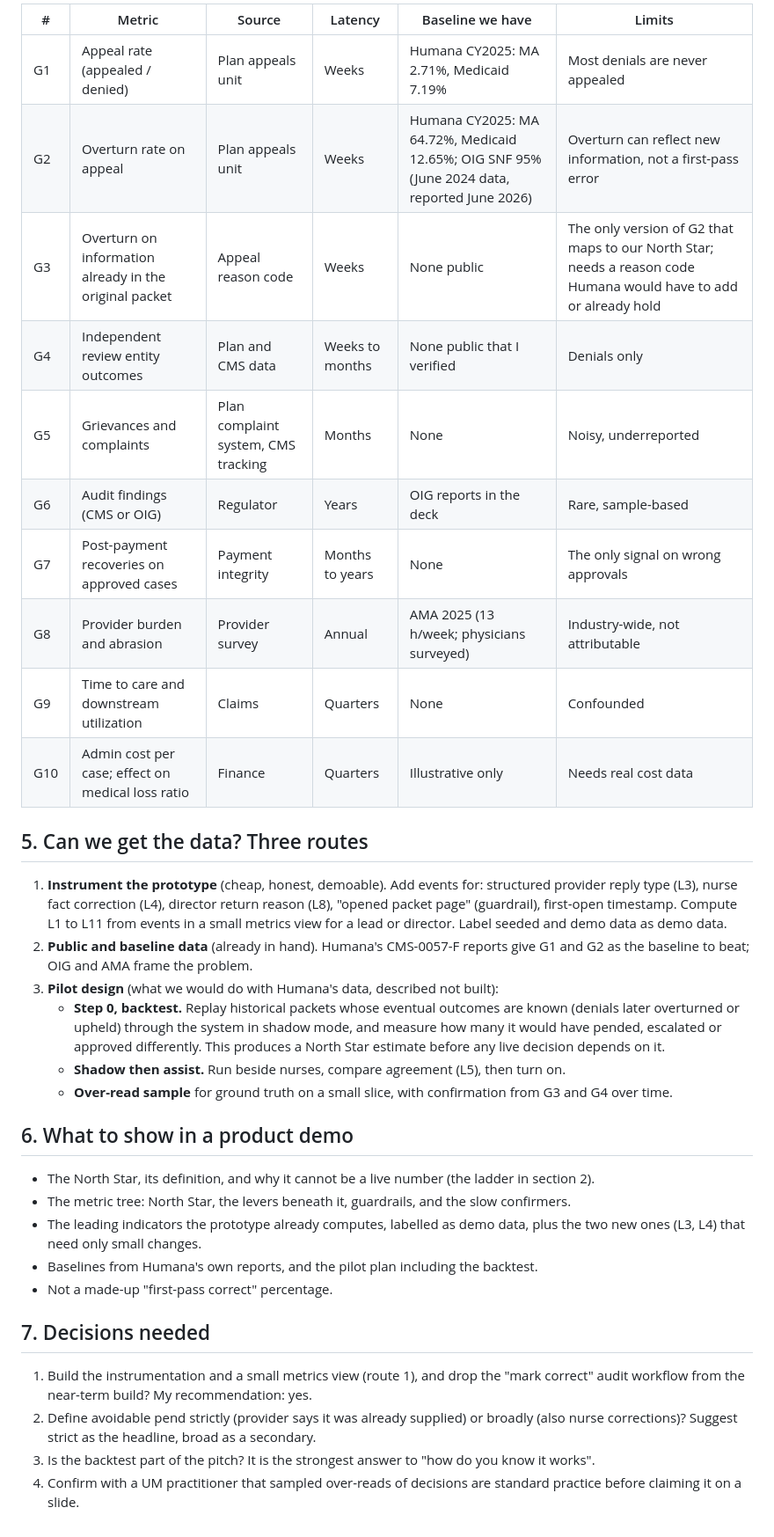
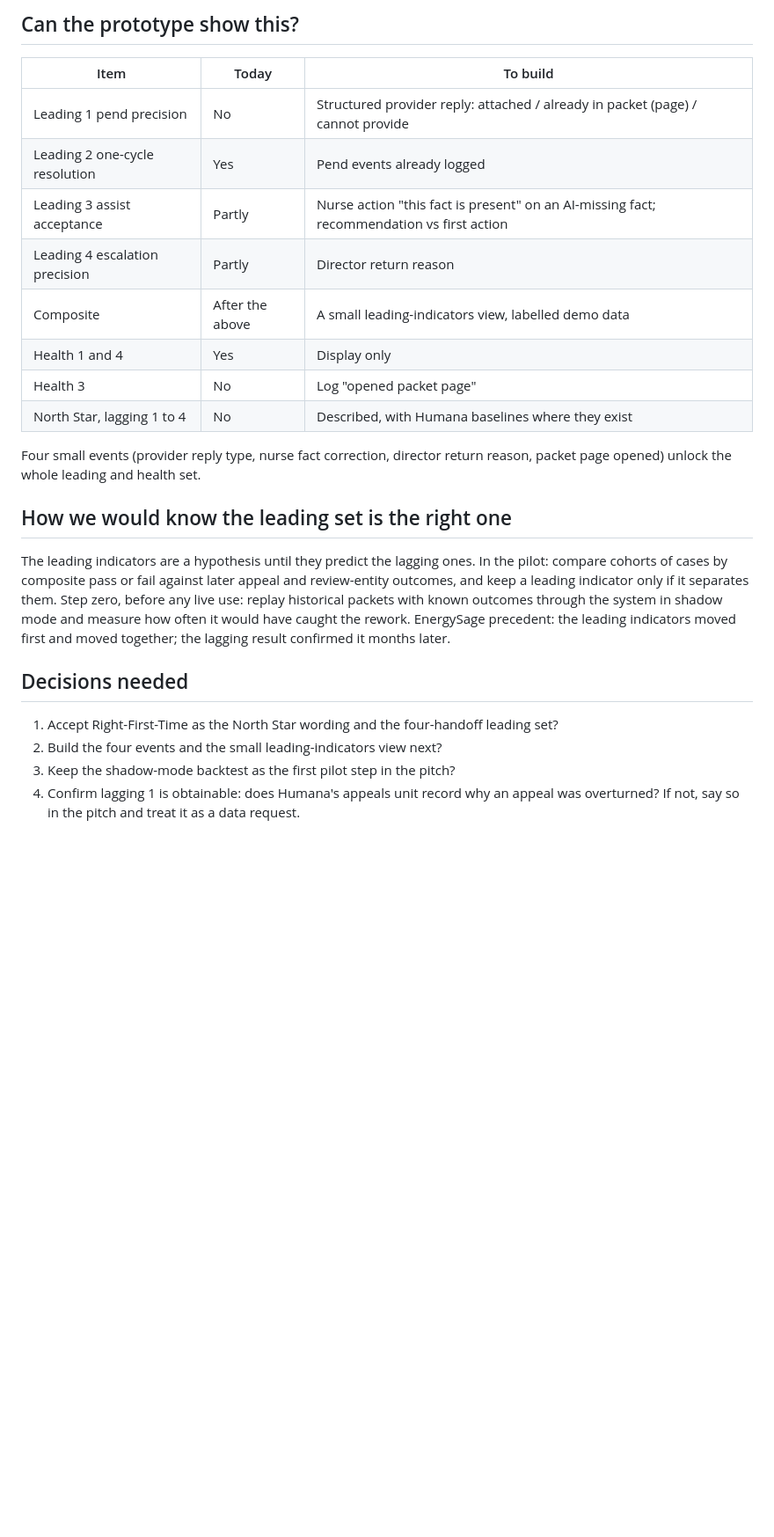
Before and after one commit to nishamishra12/humana-pa-prototype, a Markdown page: docs/METRICS_FRAMEWORK.md, the part around one of its changes. Shown at 88% size. Drawn GitHub-style; blank space fills up the shorter version.

```diff
--- a/docs/METRICS_FRAMEWORK.md
+++ b/docs/METRICS_FRAMEWORK.md
@@ -66,49 +65,33 @@ breach rate, denial share by director.
 
-| # | Metric | Source | Latency | Baseline we have | Limits |
-|---|---|---|---|---|---|
-| G1 | Appeal rate (appealed / denied) | Plan appeals unit | Weeks | Humana CY2025: MA 2.71%, Medicaid 7.19% | Most denials are never appealed |
-| G2 | Overturn rate on appeal | Plan appeals unit | Weeks | Humana CY2025: MA 64.72%, Medicaid 12.65%; OIG SNF 95% (June 2024 data, reported June 2026) | Overturn can reflect new information, not a first-pass error |
-| G3 | Overturn on information already in the original packet | Appeal reason code | Weeks | None public | The only version of G2 that maps to our North Star; needs a reason code Humana would have to add or already hold |
-| G4 | Independent review entity outcomes | Plan and CMS data | Weeks to months | None public that I verified | Denials only |
-| G5 | Grievances and complaints | Plan complaint system, CMS tracking | Months | None | Noisy, underreported |
-| G6 | Audit findings (CMS or OIG) | Regulator | Years | OIG reports in the deck | Rare, sample-based |
-| G7 | Post-payment recoveries on approved cases | Payment integrity | Months to years | None | The only signal on wrong approvals |
-| G8 | Provider burden and abrasion | Provider survey | Annual | AMA 2025 (13 h/week; physicians surveyed) | Industry-wide, not attributable |
-| G9 | Time to care and downstream utilization | Claims | Quarters | None | Confounded |
-| G10 | Admin cost per case; effect on medical loss ratio | Finance | Quarters | Illustrative only | Needs real cost data |
+## Can the prototype show this?
 
-## 5. Can we get the data? Three routes
+| Item | Today | To build |
+|---|---|---|
+| Leading 1 pend precision | No | Structured provider reply: attached / already in packet (page) / cannot provide |
+| Leading 2 one-cycle resolution | Yes | Pend events already logged |
+| Leading 3 assist acceptance | Partly | Nurse action "this fact is present" on an AI-missing fact; recommendation vs first action |
+| Leading 4 escalation precision | Partly | Director return reason |
+| Composite | After the above | A small leading-indicators view, labelled demo data |
+| Health 1 and 4 | Yes | Display only |
+| Health 3 | No | Log "opened packet page" |
+| North Star, lagging 1 to 4 | No | Described, with Humana baselines where they exist |
 
-1. **Instrument the prototype** (cheap, honest, demoable). Add events for: structured provider
-   reply type (L3), nurse fact correction (L4), director return reason (L8), "opened packet
-   page" (guardrail), first-open timestamp. Compute L1 to L11 from events in a small
-   metrics view for a lead or director. Label seeded and demo data as demo data.
-2. **Public and baseline data** (already in hand). Humana's CMS-0057-F reports give G1 and
-   G2 as the baseline to beat; OIG and AMA frame the problem.
-3. **Pilot design** (what we would do with Humana's data, described not built):
-   - **Step 0, backtest.** Replay historical packets whose eventual outcomes are known (denials
-     later overturned or upheld) through the system in shadow mode, and measure how many it would
-     have pended, escalated or approved differently. This produces a North Star estimate before
-     any live decision depends on it.
-   - **Shadow then assist.** Run beside nurses, compare agreement (L5), then turn on.
-   - **Over-read sample** for ground truth on a small slice, with confirmation from G3 and G4
-     over time.
+Four small events (provider reply type, nurse fact correction, director return reason, packet
+page opened) unlock the whole leading and health set.
 
-## 6. What to show in a product demo
+## How we would know the leading set is the right one
 
-- The North Star, its definition, and why it cannot be a live number (the ladder in section 2).
-- The metric tree: North Star, the levers beneath it, guardrails, and the slow confirmers.
-- The leading indicators the prototype already computes, labelled as demo data, plus the two
-  new ones (L3, L4) that need only small changes.
-- Baselines from Humana's own reports, and the pilot plan including the backtest.
-- Not a made-up "first-pass correct" percentage.
+The leading indicators are a hypothesis until they predict the lagging ones. In the pilot:
+compare cohorts of cases by composite pass or fail against later appeal and review-entity
+outcomes, and keep a leading indicator only if it separates them. Step zero, before any live
+use: replay historical packets with known outcomes through the system in shadow mode and
+measure how often it would have caught the rework. EnergySage precedent: the leading
+indicators moved first and moved together; the lagging result confirmed it months later.
 
-## 7. Decisions needed
+## Decisions needed
 
-1. Build the instrumentation and a small metrics view (route 1), and drop the "mark correct"
-   audit workflow from the near-term build? My recommendation: yes.
-2. Define avoidable pend strictly (provider says it was already supplied) or broadly (also
-   nurse corrections)? Suggest strict as the headline, broad as a secondary.
-3. Is the backtest part of the pitch? It is the strongest answer to "how do you know it works".
-4. Confirm with a UM practitioner that sampled over-reads of decisions are standard practice
-   before claiming it on a slide.
+1. Accept Right-First-Time as the North Star wording and the four-handoff leading set?
+2. Build the four events and the small leading-indicators view next?
+3. Keep the shadow-mode backtest as the first pilot step in the pitch?
+4. Confirm lagging 1 is obtainable: does Humana's appeals unit record why an appeal was
+   overturned? If not, say so in the pitch and treat it as a data request.
```
Also changed, not shown: other parts of docs/METRICS_FRAMEWORK.md (+50 -51 lines), docs/UX_CRITIQUE.md (+4 -2 lines).
